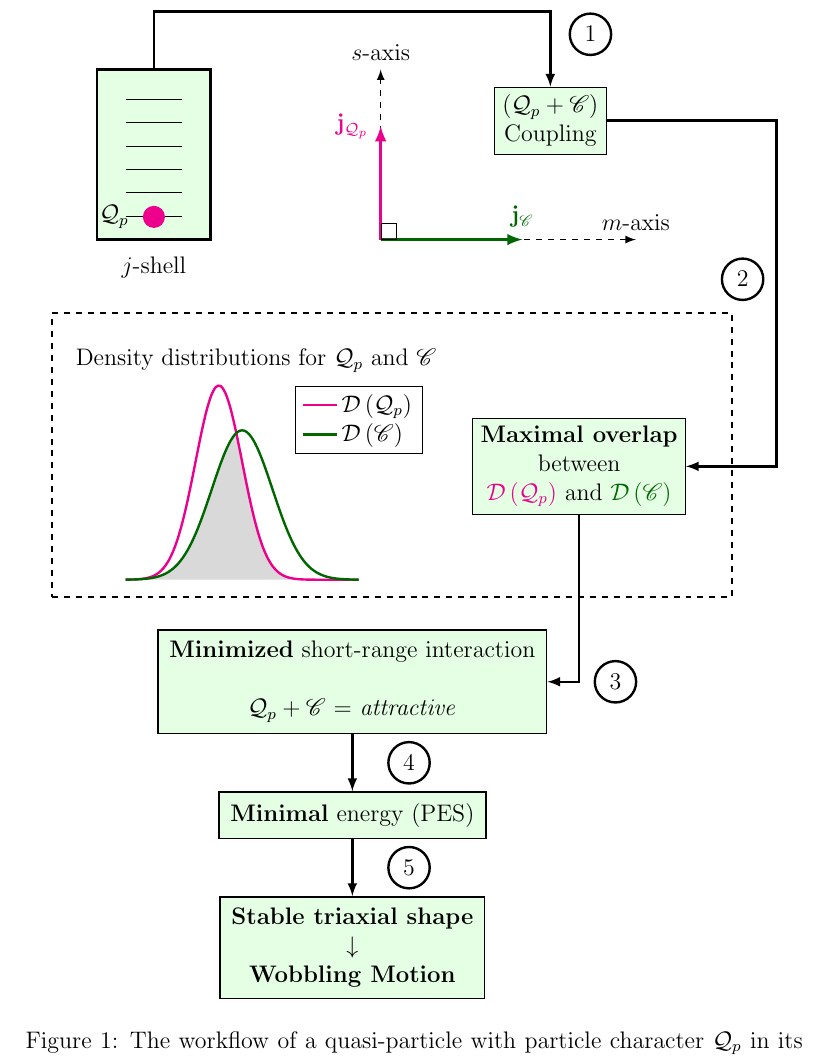
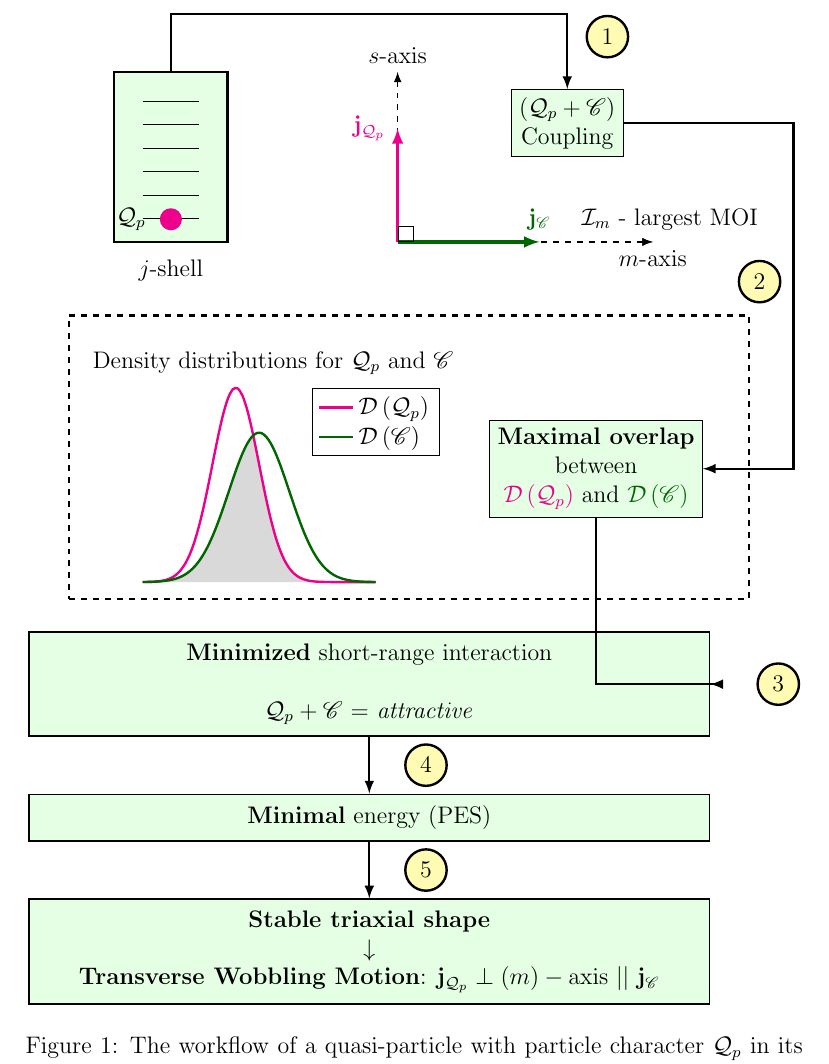
Before and after one commit to basavyr/latex-useful-implementations, a LaTeX document (Codes/tikz/coupling-wobbling-diagrams/main.tex): part of page 2 of 2 before the commit and part of the page after it, cut so that both start at the same text. Compiled offline with pdfLaTeX.

Commit message:
fix minimum width for text boxes

```diff
--- a/Codes/tikz/coupling-wobbling-diagrams/main.tex
+++ b/Codes/tikz/coupling-wobbling-diagrams/main.tex
@@ -44,7 +44,8 @@
 
             \begin{scope}[xshift=1cm]
                 % add coupling schematic
-                \draw[-latex] [thick, color=black,dashed] (1.5,6) -- (6,6) node [pos=1,above] {$m$-axis};
+                \draw[-latex] [thick, color=black,dashed] (1.5,6) -- (6,6) node [yshift=-0.3cm] {$m$-axis};
+                \draw[-latex] [thick, color=black,dashed] (1.5,6) -- (6,6) node [yshift=+0.4cm,xshift=0.3cm] {$\mathcal{I}_m$ - largest MOI};
                 \draw[-latex] [thick, color=black,dashed] (1.5,6) -- (1.5,9) node [pos=1,above] {$s$-axis};
                 \draw[-latex] [ultra thick, color=black!60!green] (1.5,6) -- (4,6) node [yshift=0.4cm] {$\mathbf{j}_{\mathscr{C}}$};
                 \draw[-latex] [ultra thick, color=magenta] (1.5,6) -- (1.5,8) node [xshift=-0.5cm] (my-arrow) {$\mathbf{j}_{\mathcal{Q}_p}$};
@@ -53,21 +54,21 @@
                 \node[rectangle, draw=black, fill=green!10,anchor=south west] at (3.5,7.5) (coupling-box) {$(\mathcal{Q}_p+\mathscr{C})$\\ Coupling};
             \end{scope}
 
-            \node[rectangle, draw=black, thick, fill=green!10, inner sep=0.2cm] at (2,-1.8) (first-box) {\textbf{Minimized} short-range interaction \\ \\ $\mathcal{Q}_p+\mathscr{C}$ = \emph{attractive}};
+            \node[rectangle, draw=black, thick, fill=green!10, inner sep=0.2cm,minimum width=12 cm] at (2,-1.8) (first-box) {\textbf{Minimized} short-range interaction \\ \\ $\mathcal{Q}_p+\mathscr{C}$ = \emph{attractive}};
 
-            \node[rectangle, draw=black, thick, fill=green!10, inner sep=0.2cm] (second-box) [below=of first-box] {\textbf{Minimal} energy (PES)};
+            \node[rectangle, draw=black, thick, fill=green!10, inner sep=0.2cm,minimum width=12 cm] (second-box) [below=of first-box] {\textbf{Minimal} energy (PES)};
 
-            \node[rectangle, draw=black, thick, fill=green!10, inner sep=0.2cm] (third-box) [below=of second-box] {\textbf{Stable triaxial shape} \\ $\downarrow$ \\ \textbf{Wobbling Motion}};
+            \node[rectangle, draw=black, thick, fill=green!10, inner sep=0.2cm,minimum width=12 cm] (third-box) [below=of second-box] {\textbf{Stable triaxial shape} \\ $\downarrow$ \\ \textbf{Transverse Wobbling Motion}: $\mathbf{j}_{\mathcal{Q}_p}\perp (m)-\text{axis}\ ||\  \mathbf{j}_\mathscr{C}$};
 
             \node[rectangle, draw=black,xshift=6cm,yshift=2cm,fill=green!10] (maximal-box) {\textbf{Maximal overlap} \\ between \\ {\color{magenta}$\mathcal{D}\left(\mathcal{Q}_p\right)$} and {\color{black!60!green}$\mathcal{D}\left(\mathscr{C}\right)$}};
 
 
             % \draw[-latex] [very thick,black] (inside-node.east) -- ($(inside-node.east)+(2.2,0)$) |- node [xshift=-1.9cm,yshift=2.7cm] (maximal-box) {\textbf{Maximal overlap} \\ between \\ {\color{magenta}$\mathcal{D}\left(\mathcal{Q}_p\right)$} and {\color{black!60!green}$\mathcal{D}\left(\mathscr{C}\right)$}} (first-box.east);
             % \draw[-latex] [very thick,black] (first-box) -- node[circle,draw=black,xshift=1cm] {a} (second-box);
-            \draw[-latex] [very thick,black] (first-box) -- node[circle,draw=black,xshift=1cm] {$4$} (second-box);
-            \draw[-latex] [very thick,black] (second-box) -- node[circle,draw=black,xshift=1cm] {$5$} (third-box);
+            \draw[-latex] [very thick,black] (first-box) -- node[circle,draw=black,xshift=1cm,fill=yellow!30] {$4$} (second-box);
+            \draw[-latex] [very thick,black] (second-box) -- node[circle,draw=black,xshift=1cm,fill=yellow!30] {$5$} (third-box);
             % \draw[-latex] [very thick, color=black] (1.5,5.5) -| (maximal-box.east);
-            \draw[-latex] [very thick, color=black] (coupling-box.east) -- ($(coupling-box.east)-(-3,0)$) |- node[circle,draw=black,xshift=-0.6cm,yshift=3.3cm] {$2$} (maximal-box.east);
+            \draw[-latex] [very thick, color=black] (coupling-box.east) -- ($(coupling-box.east)-(-3,0)$) |- node[circle,draw=black,xshift=-0.6cm,yshift=3.3cm,fill=yellow!30] {$2$} (maximal-box.east);
 
             \begin{axis}[scale=0.6,xshift=-2cm,every axis plot post/.append style={
                 mark=none,domain=-2:3,samples=50,smooth}, % All plots: from -2:2, 50 samples, smooth, no marks
@@ -108,10 +109,10 @@
             \end{scope}
 
             %draw arrow from jshell to coupling box
-            \draw[-latex,very thick] (jshell-box.north) -- ($(jshell-box.north)+(0,1cm)$) node[circle,draw=black,yshift=-0.4cm,xshift=7.7cm] {$1$} -| (coupling-box);
+            \draw[-latex,very thick] (jshell-box.north) -- ($(jshell-box.north)+(0,1cm)$) node[circle,draw=black,yshift=-0.4cm,xshift=7.7cm,fill=yellow!30] {$1$} -| (coupling-box);
 
-            % connect maximal overlap with minimal energy
-            \draw[-latex,very thick] (maximal-box.south) |- ($(first-box.east)+(0.2,0)$) |- node[draw=black,circle,xshift=1cm] {$3$} (first-box.east);
+            % connect maximal overlap with minimal interaction
+            \draw[-latex,very thick] (maximal-box.south) |- ($(first-box.east)+(0.2,0)$) |- node[draw=black,circle,xshift=1cm,fill=yellow!30] {$3$} (first-box.east);
 
         \end{tikzpicture}
 
```
Also changed, not shown: Codes/tikz/coupling-wobbling-diagrams/main.pdf, Codes/tikz/coupling-wobbling-diagrams/main.tex (7 more changed lines).
